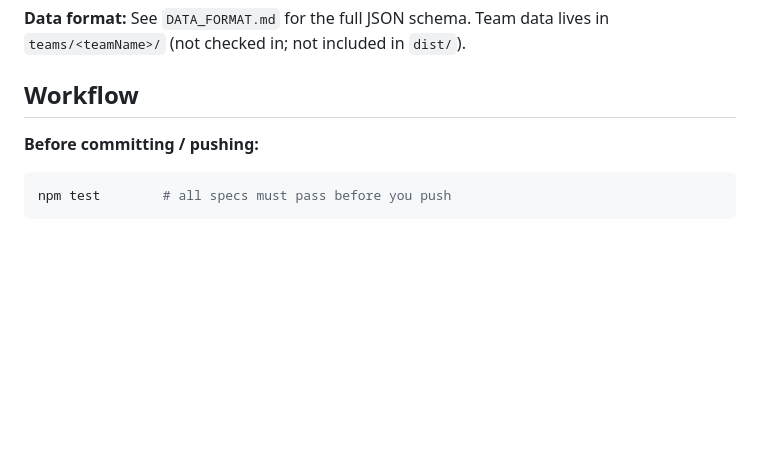
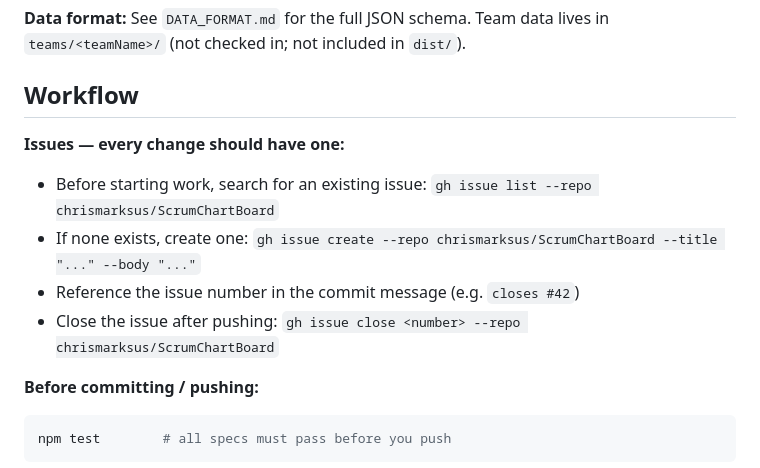
Before and after one commit to chrismarksus/ScrumChartBoard, a Markdown page: CLAUDE.md, the part around the change. Rendered like a GitHub page; blank space fills up the shorter version.

Commit message:
Add GitHub issue workflow to CLAUDE.md
Every change should have an associated issue — look for existing ones,
create if missing, reference in commit, close after pushing.

Co-Authored-By: Claude Sonnet 4.6 <noreply@anthropic.com>

````diff
--- a/CLAUDE.md
+++ b/CLAUDE.md
@@ -80,6 +80,12 @@ All source files use ES modules (`import`/`export default`).
 
 ## Workflow
 
+**Issues — every change should have one:**
+- Before starting work, search for an existing issue: `gh issue list --repo chrismarksus/ScrumChartBoard`
+- If none exists, create one: `gh issue create --repo chrismarksus/ScrumChartBoard --title "..." --body "..."`
+- Reference the issue number in the commit message (e.g. `closes #42`)
+- Close the issue after pushing: `gh issue close <number> --repo chrismarksus/ScrumChartBoard`
+
 **Before committing / pushing:**
 ```bash
 npm test        # all specs must pass before you push
````
